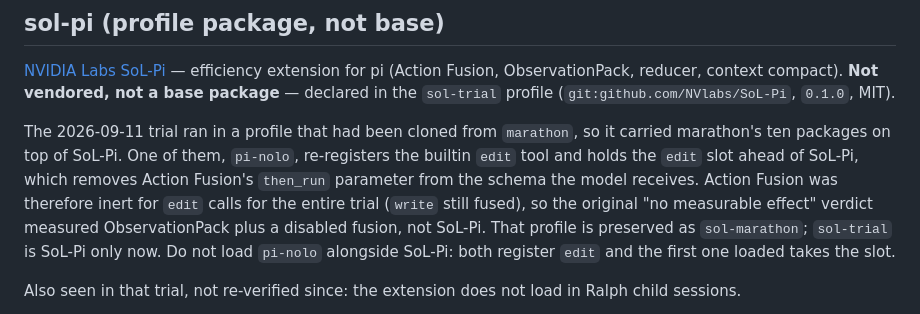
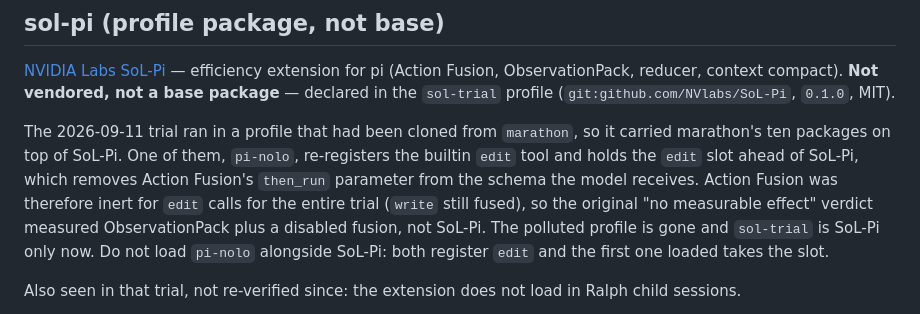
Before and after one commit to AdrianTJ/harness-configs, a Markdown page: SOURCES.md, the part around the change. Drawn GitHub-style.

Commit message:
docs: drop the reference to the deleted sol-marathon profile

```diff
--- a/SOURCES.md
+++ b/SOURCES.md
@@ -208,8 +208,8 @@ re-registers the builtin `edit` tool and holds the `edit` slot ahead of SoL-Pi,
 which removes Action Fusion's `then_run` parameter from the schema the model
 receives. Action Fusion was therefore inert for `edit` calls for the entire trial
 (`write` still fused), so the original "no measurable effect" verdict measured
-ObservationPack plus a disabled fusion, not SoL-Pi. That profile is preserved as
-`sol-marathon`; `sol-trial` is SoL-Pi only now. Do not load `pi-nolo` alongside
+ObservationPack plus a disabled fusion, not SoL-Pi. The polluted profile is gone
+and `sol-trial` is SoL-Pi only now. Do not load `pi-nolo` alongside
 SoL-Pi: both register `edit` and the first one loaded takes the slot.
 
 Also seen in that trial, not re-verified since: the extension does not load in
```
